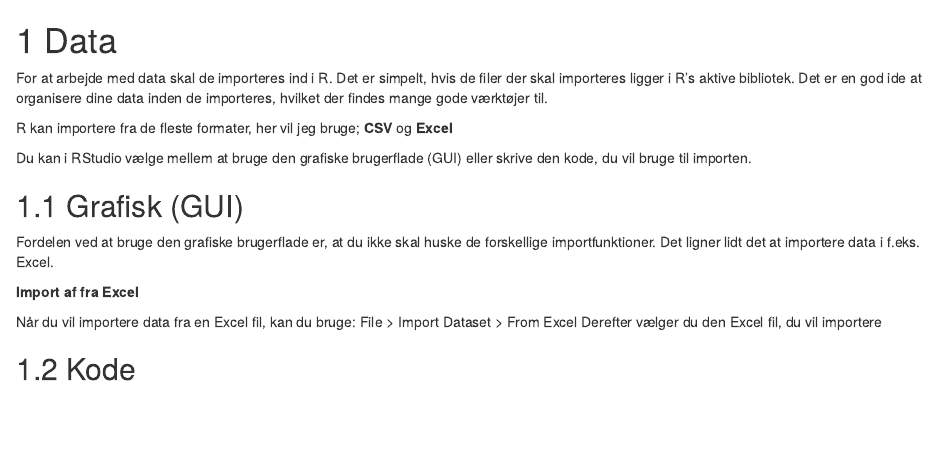
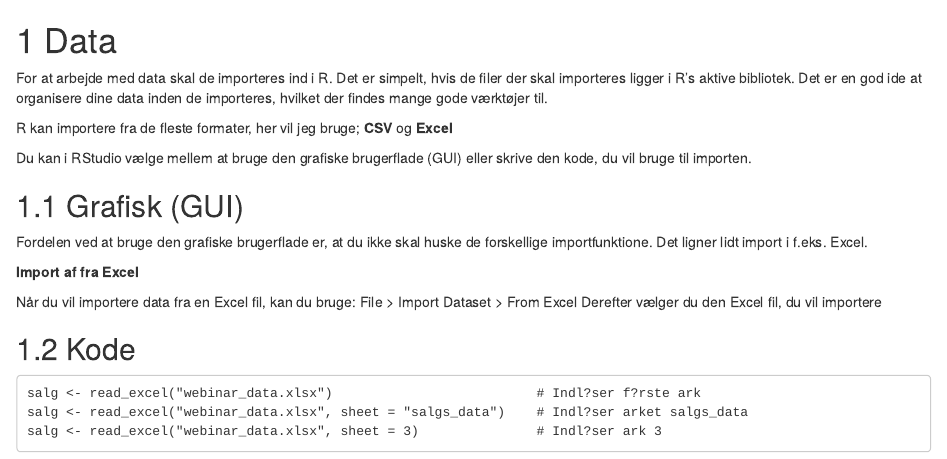
Before and after one commit to hellstern/ida_r_intro_webinar, an R Markdown document (05-data.Rmd): the page in a window 1100 px wide, from its top. Rendered offline with R 4.5, knitr and Pandoc, with nearby package versions; drawn as R Markdown's standard HTML page in place of the format the file asks for.

````diff
--- a/05-data.Rmd
+++ b/05-data.Rmd
@@ -6,7 +6,7 @@
 Du kan i RStudio vælge mellem at bruge den grafiske brugerflade (GUI) eller skrive den kode, du vil bruge til importen.
 
 ## Grafisk (GUI)
-Fordelen ved at bruge den grafiske brugerflade er, at du ikke skal huske de forskellige importfunktioner. Det ligner lidt det at importere data i f.eks. Excel.
+Fordelen ved at bruge den grafiske brugerflade er, at du ikke skal huske de forskellige importfunktione. Det ligner lidt import i f.eks. Excel.
 
 **Import af fra Excel**
 
@@ -15,3 +15,10 @@
 
 
 ## Kode
+
+```
+salg <- read_excel("webinar_data.xlsx")                          # Indl?ser f?rste ark
+salg <- read_excel("webinar_data.xlsx", sheet = "salgs_data")    # Indl?ser arket salgs_data
+salg <- read_excel("webinar_data.xlsx", sheet = 3)               # Indl?ser ark 3
+
+```
````
Also changed, not shown: docs/search_index.json, 7 other files.
